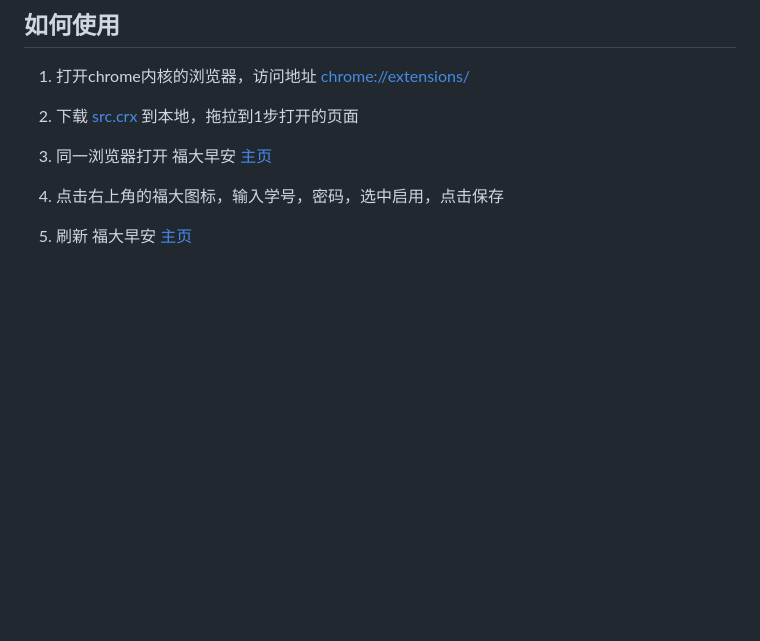
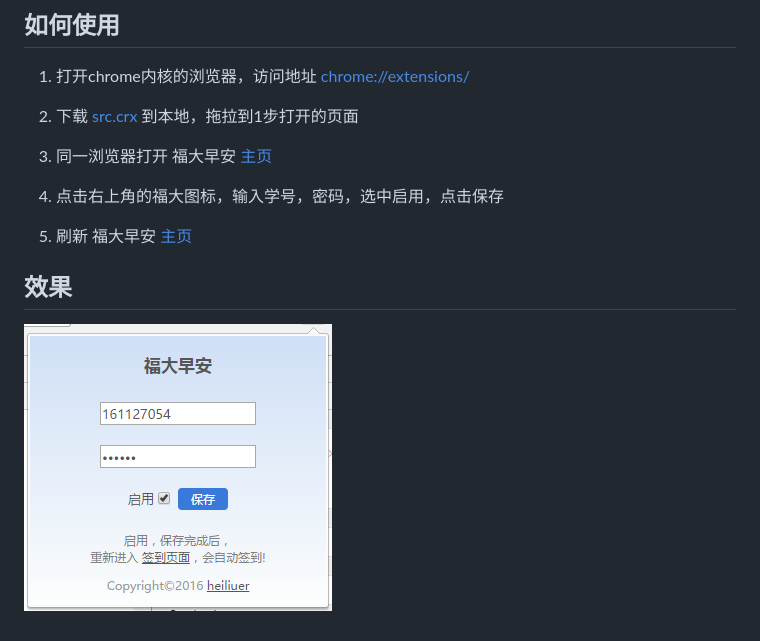
Before and after one commit to heiliuer/fuda-zaoan, a Markdown page: fuda-zaoan-chrome-plugin/readme.md, the part around the change. Drawn GitHub-style; pictures changed too: fuda-zaoan-chrome-plugin/preview/1.png (added); blank space fills up the shorter version.

```diff
--- a/fuda-zaoan-chrome-plugin/readme.md
+++ b/fuda-zaoan-chrome-plugin/readme.md
@@ -11,3 +11,7 @@
 4. 点击右上角的福大图标，输入学号，密码，选中启用，点击保存
 
 5. 刷新 福大早安 [主页](http://zao.fzu4.com/)
+
+## 效果
+
+![](preview/1.png)
```
